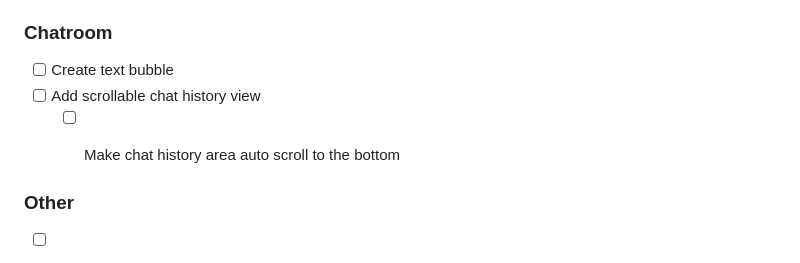
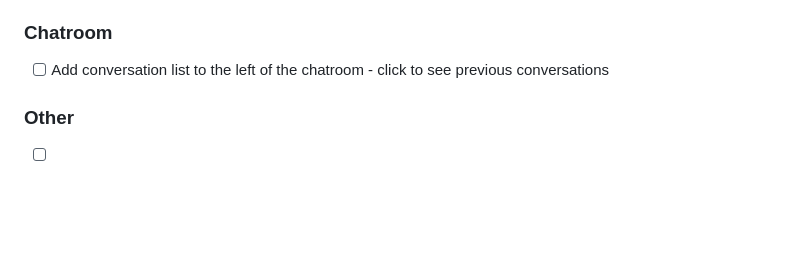
Before and after one commit to SodaVolcano/Rudr, a Markdown page: README.md, the part around the change. GitHub-like rendering; blank space fills up the shorter version.

Commit message:
updated README todo list

```diff
--- a/README.md
+++ b/README.md
@@ -14,10 +14,7 @@
     - [ ] suggestion: replace signup and login into single button, when clicked, go to sign up with extra link going to login?
 
 ### Chatroom
-- [ ] Create text bubble
-- [ ] Add scrollable chat history view
-  - [ ] Make chat history area auto scroll to the bottom
-
+- [ ] Add conversation list to the left of the chatroom - click to see previous conversations
 
 ### Other
 - [ ] Save conversation history to database
```
